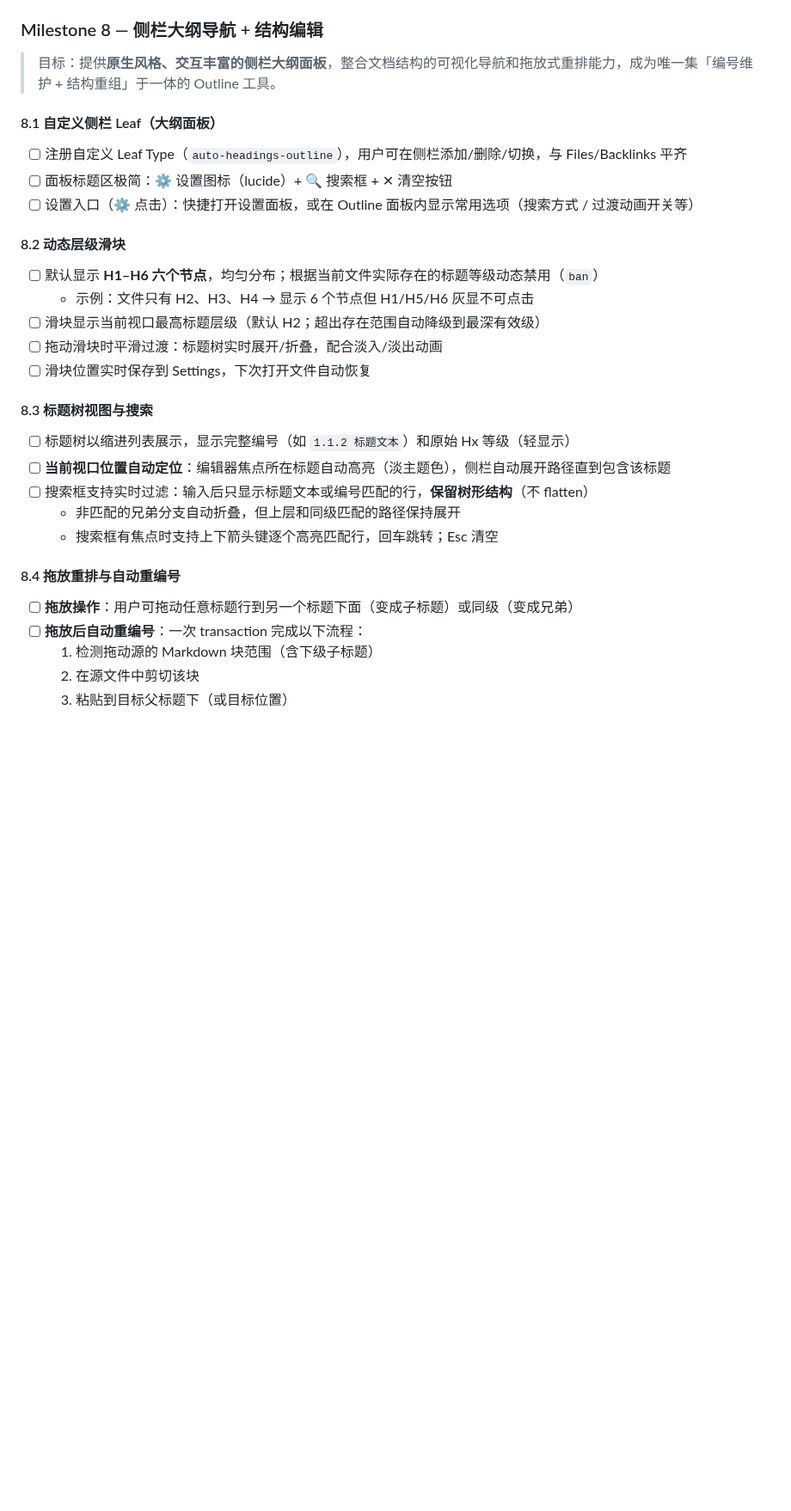
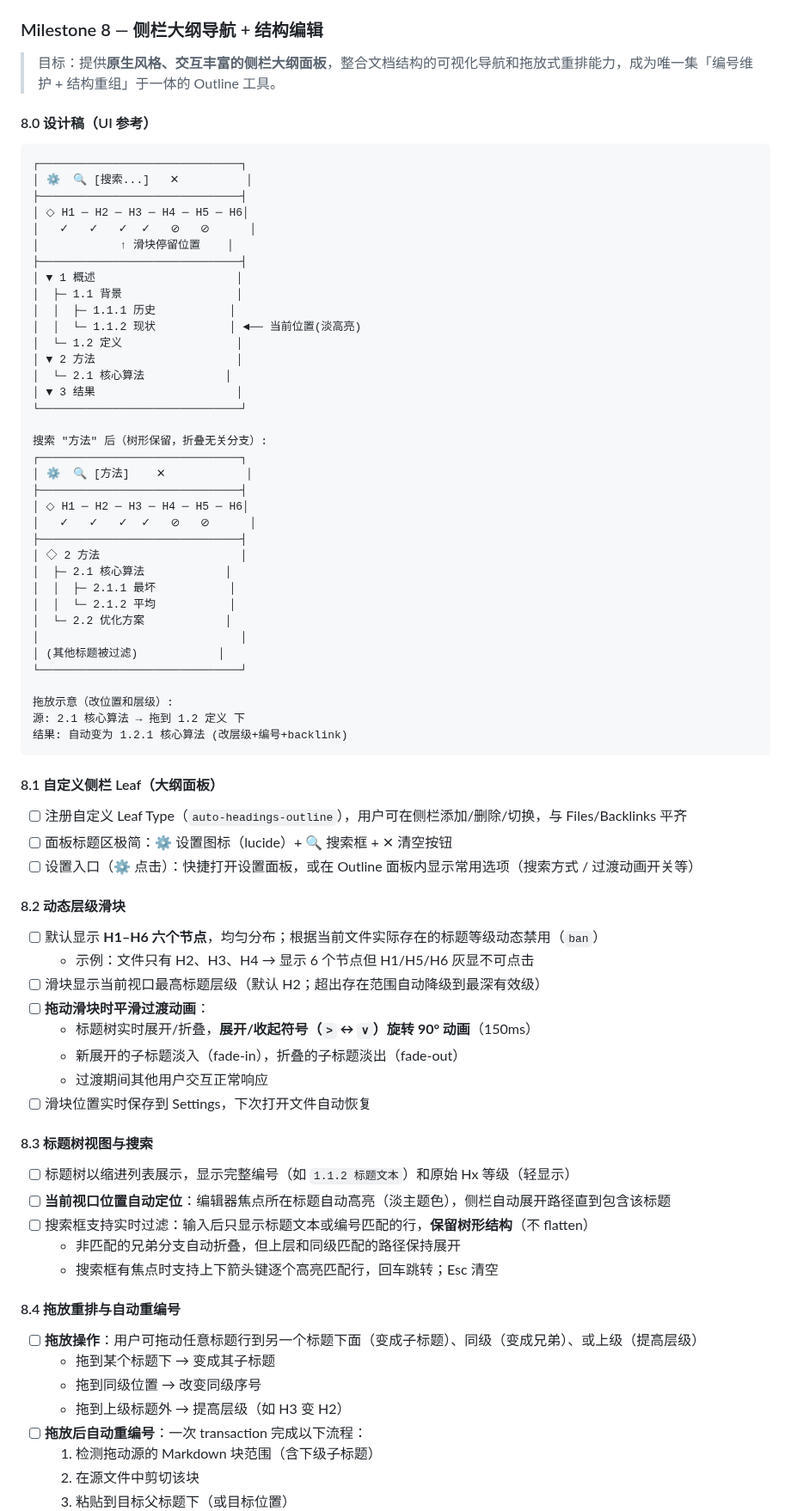
Before and after one commit to AArlert/obsidian-auto-headings, a Markdown page: doc/spec.md, the part around one of its changes. Shown at 86% size. GitHub-like rendering; blank space fills up the shorter version.

Commit message:
docs: M8 完善设计细节，加入 ASCII 设计稿与动画规格
M8 更新内容:
- 新增 8.0 设计稿部分，展示 UI 布局与交互示意
- 8.2 动态滑块：详细动画规格
  * 展开/收起符号 > ↔ ∨ 旋转 90° (150ms)
  * 子标题淡入淡出效果
- 8.4 拖放交互：补充"提高层级"操作支持
  * 允许拖到上级(提高层级)
  * 层级变化自动重编号+backlink同步
- 将后续功能改为 M9，补充"侧栏生成目录块"候选项

Co-Authored-By: Claude Haiku 4.5 <noreply@anthropic.com>
Claude-Session: https://claude.ai/code/session_01H94dKvSAKv6KDVCRubdVAT

````diff
--- a/doc/spec.md
+++ b/doc/spec.md
@@ -1000,6 +1000,47 @@ i18n.ts                     // 中英双语文案（Messages 接口 + zh/en 两
 
 > 目标：提供**原生风格、交互丰富的侧栏大纲面板**，整合文档结构的可视化导航和拖放式重排能力，成为唯一集「编号维护 + 结构重组」于一体的 Outline 工具。
 
+#### 8.0 设计稿（UI 参考）
+
+```
+┌──────────────────────────────┐
+│ ⚙️  🔍 [搜索...]   ✕          │
+├──────────────────────────────┤
+│ ◇ H1 ─ H2 ─ H3 ─ H4 ─ H5 ─ H6│
+│   ✓   ✓   ✓  ✓   ⊘   ⊘      │
+│            ↑ 滑块停留位置    │
+├──────────────────────────────┤
+│ ▼ 1 概述                     │
+│  ├─ 1.1 背景                 │
+│  │  ├─ 1.1.1 历史           │
+│  │  └─ 1.1.2 现状           │ ◄── 当前位置(淡高亮)
+│  └─ 1.2 定义                 │
+│ ▼ 2 方法                     │
+│  └─ 2.1 核心算法            │
+│ ▼ 3 结果                     │
+└──────────────────────────────┘
+
+搜索 "方法" 后（树形保留，折叠无关分支）:
+┌──────────────────────────────┐
+│ ⚙️  🔍 [方法]    ✕            │
+├──────────────────────────────┤
+│ ◇ H1 ─ H2 ─ H3 ─ H4 ─ H5 ─ H6│
+│   ✓   ✓   ✓  ✓   ⊘   ⊘      │
+├──────────────────────────────┤
+│ ◇ 2 方法                     │
+│  ├─ 2.1 核心算法            │
+│  │  ├─ 2.1.1 最坏           │
+│  │  └─ 2.1.2 平均           │
+│  └─ 2.2 优化方案            │
+│                              │
+│ (其他标题被过滤)            │
+└──────────────────────────────┘
+
+拖放示意（改位置和层级）:
+源: 2.1 核心算法 → 拖到 1.2 定义 下
+结果: 自动变为 1.2.1 核心算法 (改层级+编号+backlink)
+```
+
 #### 8.1 自定义侧栏 Leaf（大纲面板）
 
 - [ ] 注册自定义 Leaf Type（`auto-headings-outline`），用户可在侧栏添加/删除/切换，与 Files/Backlinks 平齐
@@ -1011,7 +1052,10 @@ i18n.ts                     // 中英双语文案（Messages 接口 + zh/en 两
 - [ ] 默认显示 **H1–H6 六个节点**，均匀分布；根据当前文件实际存在的标题等级动态禁用（`ban`）
   - 示例：文件只有 H2、H3、H4 → 显示 6 个节点但 H1/H5/H6 灰显不可点击
 - [ ] 滑块显示当前视口最高标题层级（默认 H2；超出存在范围自动降级到最深有效级）
-- [ ] 拖动滑块时平滑过渡：标题树实时展开/折叠，配合淡入/淡出动画
+- [ ] **拖动滑块时平滑过渡动画**：
+  - 标题树实时展开/折叠，**展开/收起符号（`>` ↔ `∨`）旋转 90° 动画**（150ms）
+  - 新展开的子标题淡入（fade-in），折叠的子标题淡出（fade-out）
+  - 过渡期间其他用户交互正常响应
 - [ ] 滑块位置实时保存到 Settings，下次打开文件自动恢复
 
 #### 8.3 标题树视图与搜索
@@ -1024,7 +1068,10 @@ i18n.ts                     // 中英双语文案（Messages 接口 + zh/en 两
 
 #### 8.4 拖放重排与自动重编号
 
-- [ ] **拖放操作**：用户可拖动任意标题行到另一个标题下面（变成子标题）或同级（变成兄弟）
+- [ ] **拖放操作**：用户可拖动任意标题行到另一个标题下面（变成子标题）、同级（变成兄弟）、或上级（提高层级）
+  - 拖到某个标题下 → 变成其子标题
+  - 拖到同级位置 → 改变同级序号
+  - 拖到上级标题外 → 提高层级（如 H3 变 H2）
 - [ ] **拖放后自动重编号**：一次 transaction 完成以下流程：
   1. 检测拖动源的 Markdown 块范围（含下级子标题）
   2. 在源文件中剪切该块
````
Also changed, not shown: other parts of doc/spec.md (+9 -7 lines).
